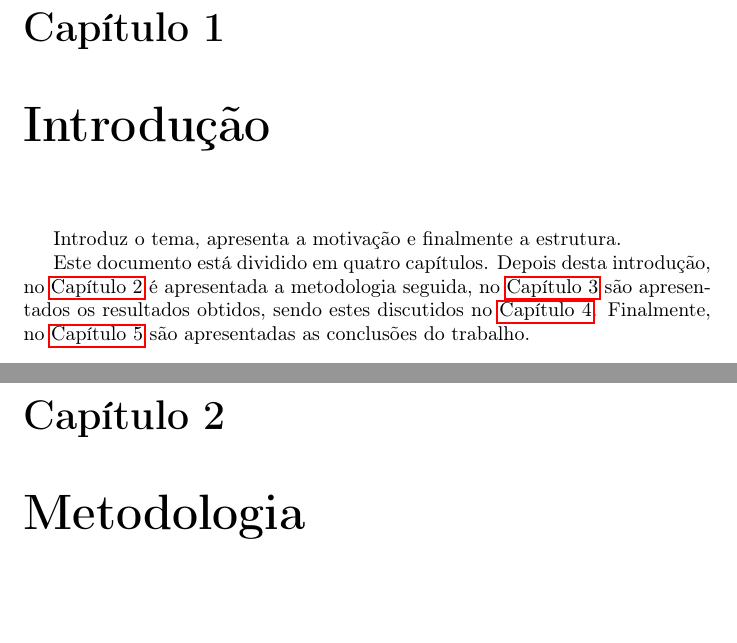
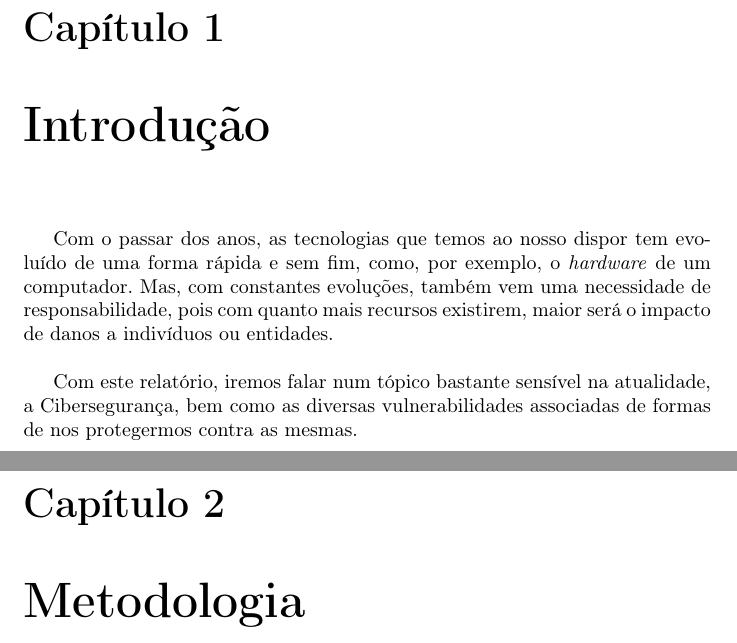
Before and after one commit to TiagoRG/infor2022-g16, a LaTeX document (report-template/documento.tex): two parts of pages 6 and 7 of 13, joined at a grey line, cut so that both start at the same text. Compiled offline with pdfLaTeX.

Commit message:
Introdução adicionada

```diff
--- a/report-template/documento.tex
+++ b/report-template/documento.tex
@@ -5,7 +5,7 @@
 \usepackage{csquotes}
 \usepackage[portuguese]{babel} %Usar língua portuguesa
 \usepackage{blindtext} % Gerar texto automaticamente
-\usepackage[printonlyused]{acronym}
+\usepackage{acronym}
 \usepackage{hyperref} % para autoref
 \usepackage{graphicx}
 \usepackage{indentfirst}
@@ -104,15 +104,10 @@ Comentar bloco caso não existam agradecimentos a fazer.
 \chapter{Introdução}
 \label{chap.introducao}
 
-Introduz o tema, apresenta a motivação e finalmente a estrutura.
+Com o passar dos anos, as tecnologias que temos ao nosso dispor tem evoluído de uma forma rápida e sem fim, como, por exemplo, o \textit{hardware} de um computador.\ Mas, com constantes evoluções, também vem uma necessidade de responsabilidade, pois com quanto mais recursos existirem, maior será o impacto de danos a indivíduos ou entidades.\\
 
-Este documento está dividido em quatro capítulos.
-Depois desta introdução,
-no \autoref{chap.metodologia} é apresentada a metodologia seguida,
-no \autoref{chap.resultados} são apresentados os resultados obtidos,
-sendo estes discutidos no \autoref{chap.analise}.
-Finalmente, no \autoref{chap.conclusao} são apresentadas
-as conclusões do trabalho.
+Com este relatório, iremos falar num tópico bastante sensível na atualidade, a Cibersegurança, bem como as diversas vulnerabilidades associadas de formas de nos protegermos contra as mesmas.
+
 
 \chapter{Metodologia}
 \label{chap.metodologia}
```
